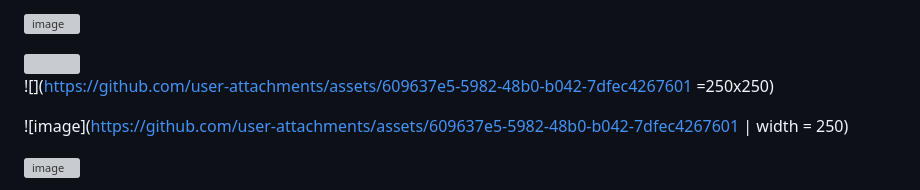
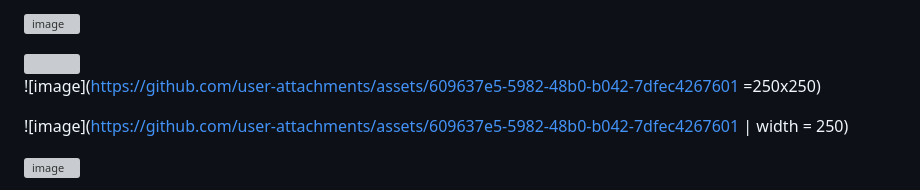
Before and after one commit to Lu1sMig/challenge-amigo-secreto_esp-main, a Markdown page: README.md, the part around the change. Drawn GitHub-style; grey boxes are pictures that could not be loaded.

```diff
--- a/README.md
+++ b/README.md
@@ -22,7 +22,7 @@ El proyecto consiste en realizar una aplicación web que permita realziar un peq
 
 <img src ="https://github.com/user-attachments/assets/609637e5-5982-48b0-b042-7dfec4267601" width="400" height="400"/>
 
-![](https://github.com/user-attachments/assets/609637e5-5982-48b0-b042-7dfec4267601 =250x250)
+![image](https://github.com/user-attachments/assets/609637e5-5982-48b0-b042-7dfec4267601 =250x250)
 
 ![image](https://github.com/user-attachments/assets/609637e5-5982-48b0-b042-7dfec4267601 | width = 250)
 
```
